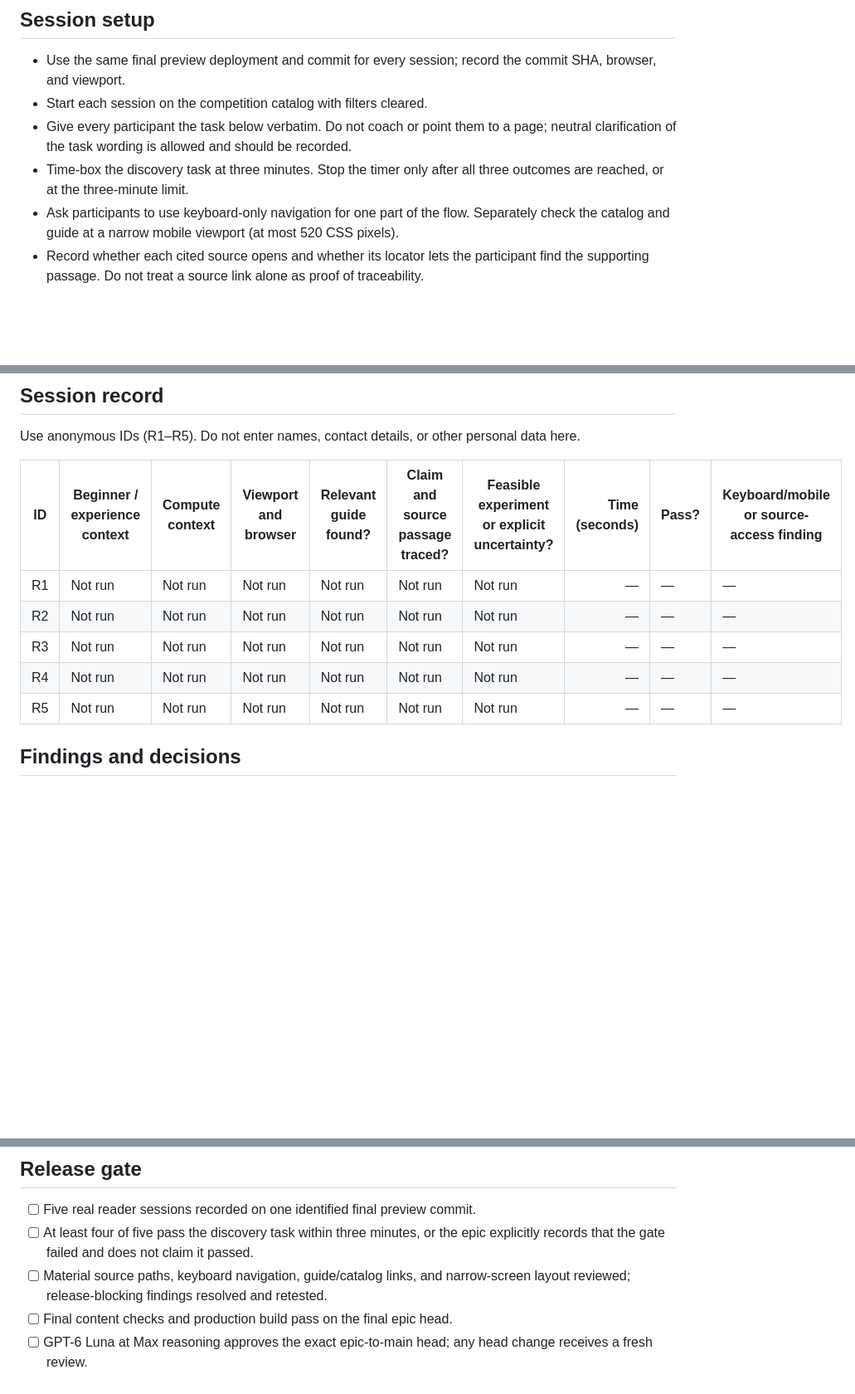
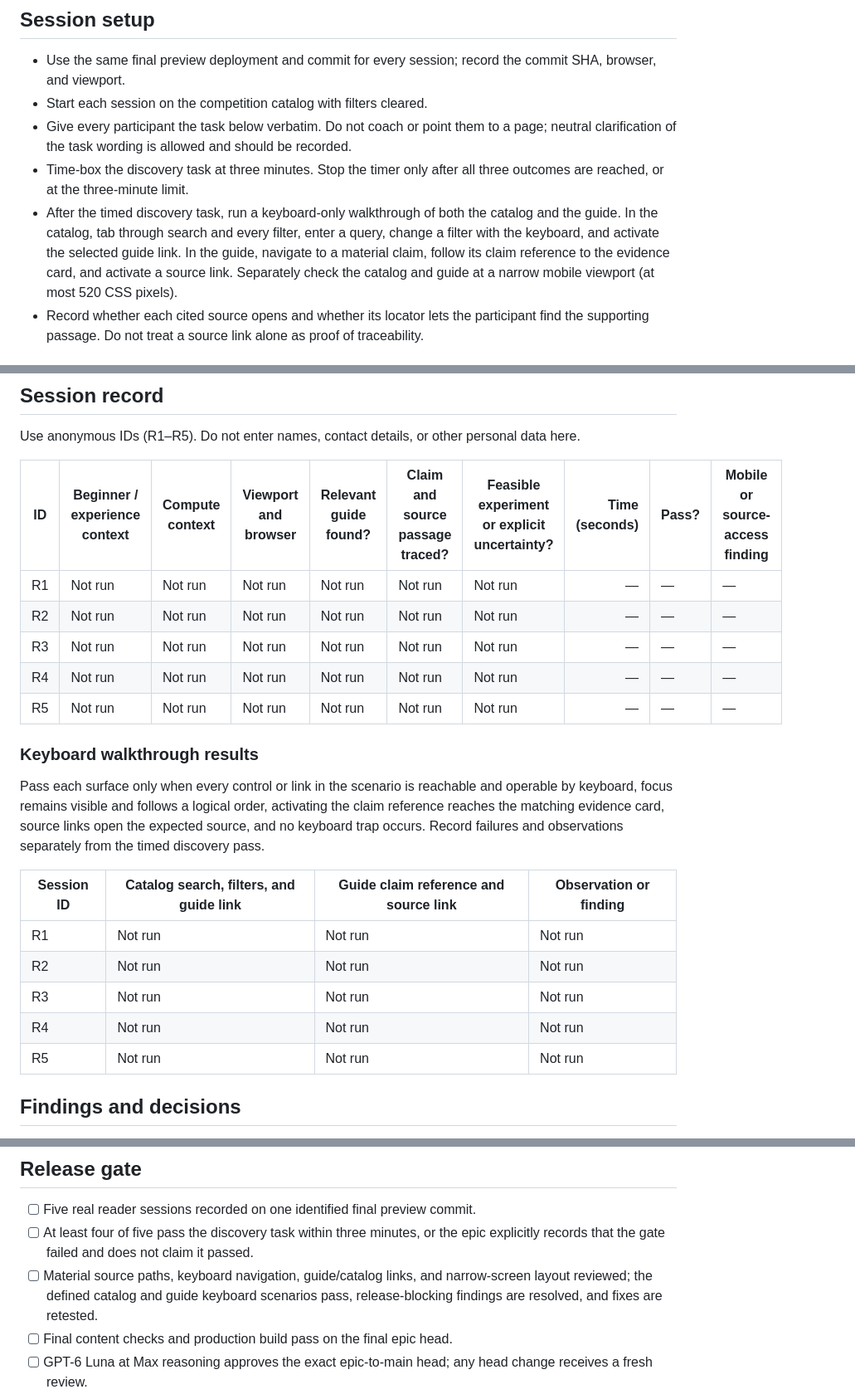
Before and after one commit to natgurlain/kaggle-bible, a Markdown page: docs/pilot-reader-validation.md, 3 parts joined by grey strips. Shown at 83% size. Rendered like a GitHub page; blank space fills up the shorter version.

Commit message:
Define keyboard validation scenarios and pass criteria

```diff
--- a/docs/pilot-reader-validation.md
+++ b/docs/pilot-reader-validation.md
@@ -16,7 +16,7 @@ Run five sessions with real people from the intended Kaggle-learning audience. I
 - Start each session on the competition catalog with filters cleared.
 - Give every participant the task below verbatim. Do not coach or point them to a page; neutral clarification of the task wording is allowed and should be recorded.
 - Time-box the discovery task at three minutes. Stop the timer only after all three outcomes are reached, or at the three-minute limit.
-- Ask participants to use keyboard-only navigation for one part of the flow. Separately check the catalog and guide at a narrow mobile viewport (at most 520 CSS pixels).
+- After the timed discovery task, run a keyboard-only walkthrough of both the catalog and the guide. In the catalog, tab through search and every filter, enter a query, change a filter with the keyboard, and activate the selected guide link. In the guide, navigate to a material claim, follow its claim reference to the evidence card, and activate a source link. Separately check the catalog and guide at a narrow mobile viewport (at most 520 CSS pixels).
 - Record whether each cited source opens and whether its locator lets the participant find the supporting passage. Do not treat a source link alone as proof of traceability.
 
 ## Task prompt
@@ -29,13 +29,25 @@ A session passes only if the participant, without facilitator hints, (1) reaches
 
 Use anonymous IDs (R1–R5). Do not enter names, contact details, or other personal data here.
 
-| ID | Beginner / experience context | Compute context | Viewport and browser | Relevant guide found? | Claim and source passage traced? | Feasible experiment or explicit uncertainty? | Time (seconds) | Pass? | Keyboard/mobile or source-access finding |
+| ID | Beginner / experience context | Compute context | Viewport and browser | Relevant guide found? | Claim and source passage traced? | Feasible experiment or explicit uncertainty? | Time (seconds) | Pass? | Mobile or source-access finding |
 | --- | --- | --- | --- | --- | --- | --- | ---: | --- | --- |
 | R1 | Not run | Not run | Not run | Not run | Not run | Not run | — | — | — |
 | R2 | Not run | Not run | Not run | Not run | Not run | Not run | — | — | — |
 | R3 | Not run | Not run | Not run | Not run | Not run | Not run | — | — | — |
 | R4 | Not run | Not run | Not run | Not run | Not run | Not run | — | — | — |
 | R5 | Not run | Not run | Not run | Not run | Not run | Not run | — | — | — |
+
+### Keyboard walkthrough results
+
+Pass each surface only when every control or link in the scenario is reachable and operable by keyboard, focus remains visible and follows a logical order, activating the claim reference reaches the matching evidence card, source links open the expected source, and no keyboard trap occurs. Record failures and observations separately from the timed discovery pass.
+
+| Session ID | Catalog search, filters, and guide link | Guide claim reference and source link | Observation or finding |
+| --- | --- | --- | --- |
+| R1 | Not run | Not run | Not run |
+| R2 | Not run | Not run | Not run |
+| R3 | Not run | Not run | Not run |
+| R4 | Not run | Not run | Not run |
+| R5 | Not run | Not run | Not run |
 
 ## Findings and decisions
 
@@ -49,7 +61,7 @@ For each observed issue, record the affected page/flow, impact, evidence (partic
 
 - [ ] Five real reader sessions recorded on one identified final preview commit.
 - [ ] At least four of five pass the discovery task within three minutes, or the epic explicitly records that the gate failed and does not claim it passed.
-- [ ] Material source paths, keyboard navigation, guide/catalog links, and narrow-screen layout reviewed; release-blocking findings resolved and retested.
+- [ ] Material source paths, keyboard navigation, guide/catalog links, and narrow-screen layout reviewed; the defined catalog and guide keyboard scenarios pass, release-blocking findings are resolved, and fixes are retested.
 - [ ] Final content checks and production build pass on the final epic head.
 - [ ] GPT-6 Luna at Max reasoning approves the exact epic-to-main head; any head change receives a fresh review.
 - [ ] After integration, production is verified against the merged main commit.
```
